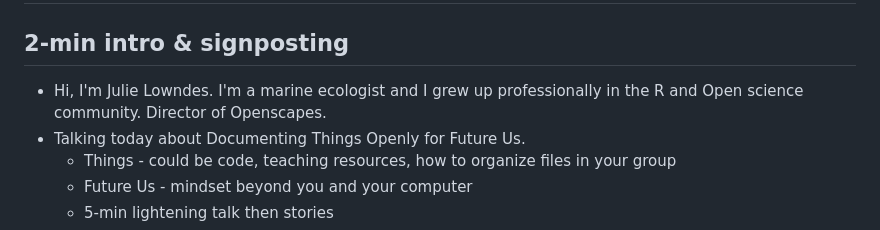
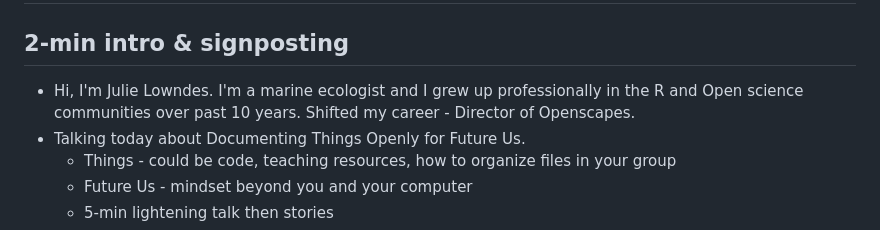
Before and after one commit to Openscapes/documenting-things, a Markdown page: README.md, the part around the change. GitHub-like rendering.

```diff
--- a/README.md
+++ b/README.md
@@ -19,7 +19,7 @@ For the impact of having useful, living documentation, can reuse and fork, becom
 # Outline
 
 ## 2-min intro & signposting
-- Hi, I'm Julie Lowndes. I'm a marine ecologist and I grew up professionally in the R and Open science community. Director of Openscapes.
+- Hi, I'm Julie Lowndes. I'm a marine ecologist and I grew up professionally in the R and Open science communities over past 10 years. Shifted my career - Director of Openscapes.
 - Talking today about Documenting Things Openly for Future Us.
   - Things - could be code, teaching resources, how to organize files in your group
   - Future Us - mindset beyond you and your computer
```
